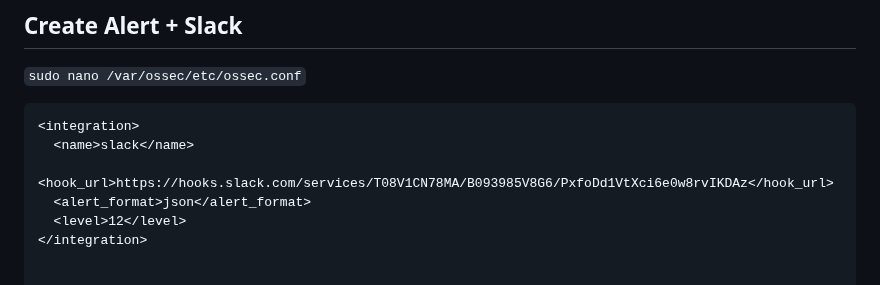
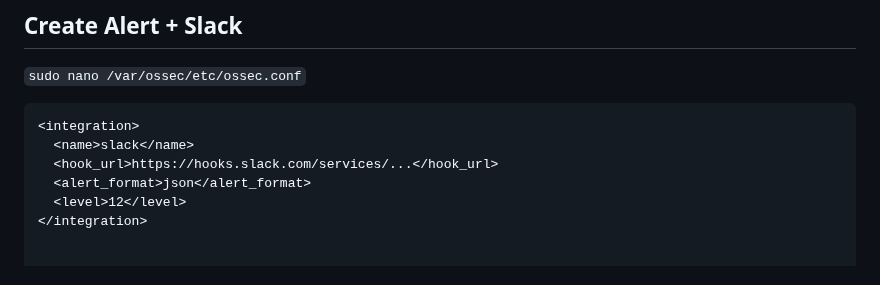
Before and after one commit to sefatuter/acme-siem, a Markdown page: README.md, the part around the change. GitHub-like rendering.

````diff
--- a/README.md
+++ b/README.md
@@ -290,7 +290,7 @@ The rule will trigger if the log message has previously been decoded by the sysl
 ```xml
 <integration>
   <name>slack</name>
-  <hook_url>https://hooks.slack.com/services/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</hook_url>
+  <hook_url>https://hooks.slack.com/services/...</hook_url>
   <alert_format>json</alert_format>
   <level>12</level>
 </integration>
````
